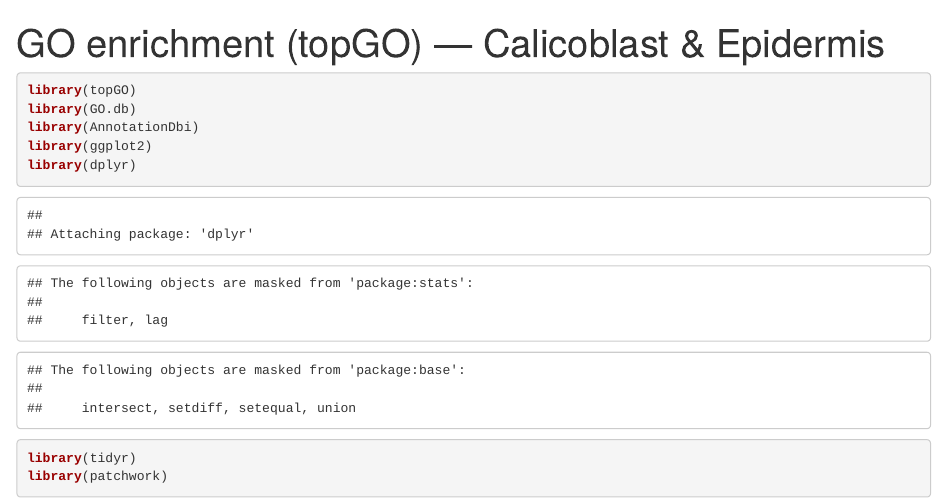
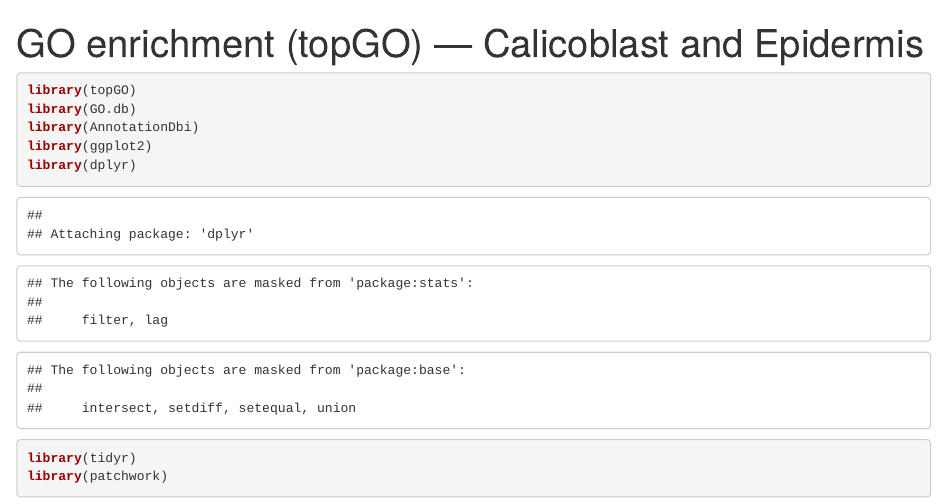
Before and after one commit to symgenoevolab/ricordea_genome, an R Markdown document (topGO_calicoblast_epidermis.Rmd): the page in a window 1100 px wide, from its top. Rendered offline with R 4.5, knitr and Pandoc, with nearby package versions; some code elsewhere in the file could not run offline.

Commit message:
GO enrichment analysis
GO enrichment analysis using topGO for Calicoblast and Epidermis marker genes.

````diff
--- a/topGO_calicoblast_epidermis.Rmd
+++ b/topGO_calicoblast_epidermis.Rmd
@@ -1,5 +1,5 @@
 ---
-title: "GO enrichment (topGO) — Calicoblast & Epidermis"
+title: "GO enrichment (topGO) — Calicoblast and Epidermis"
 ---
 
 ```{r libraries}
````
